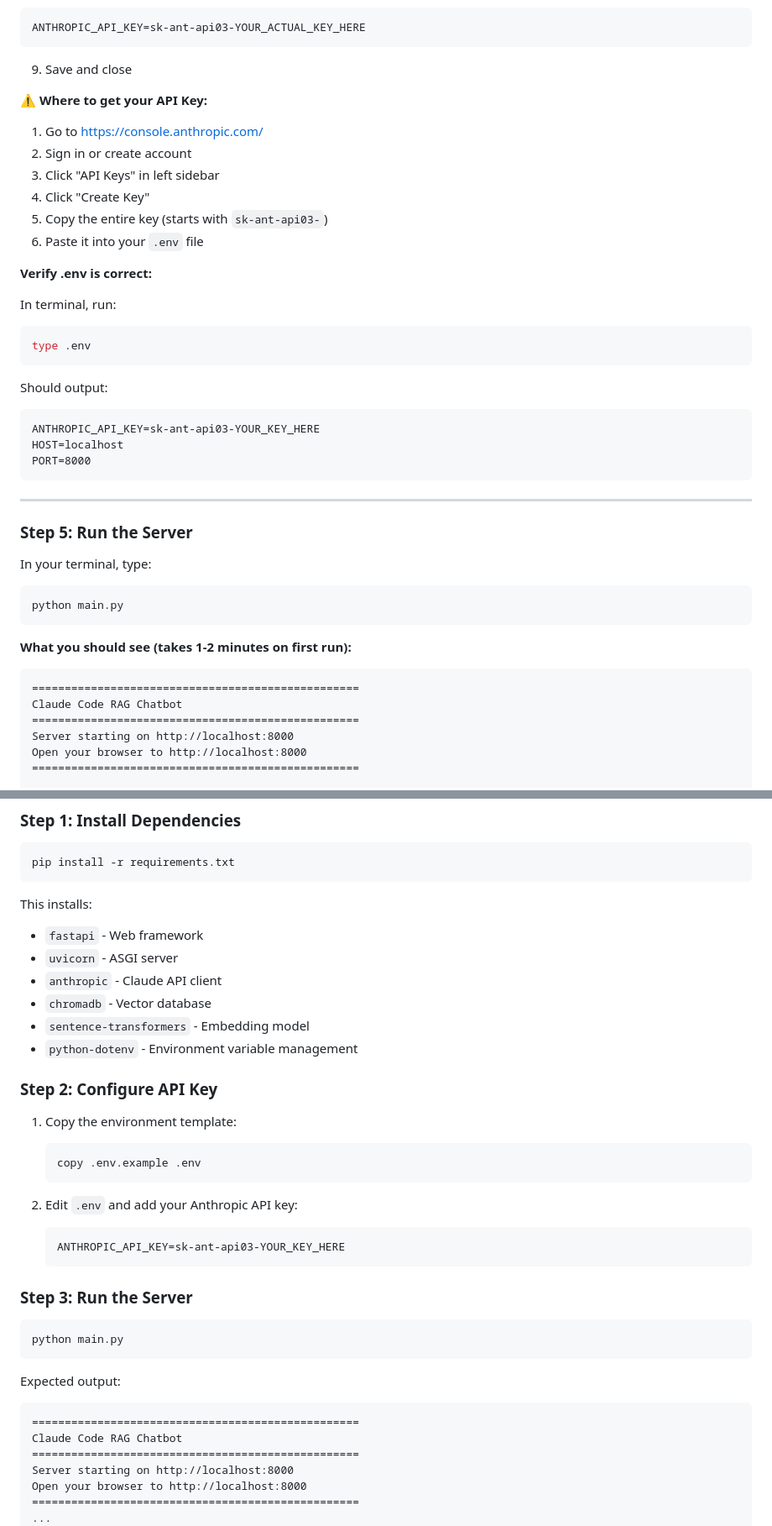
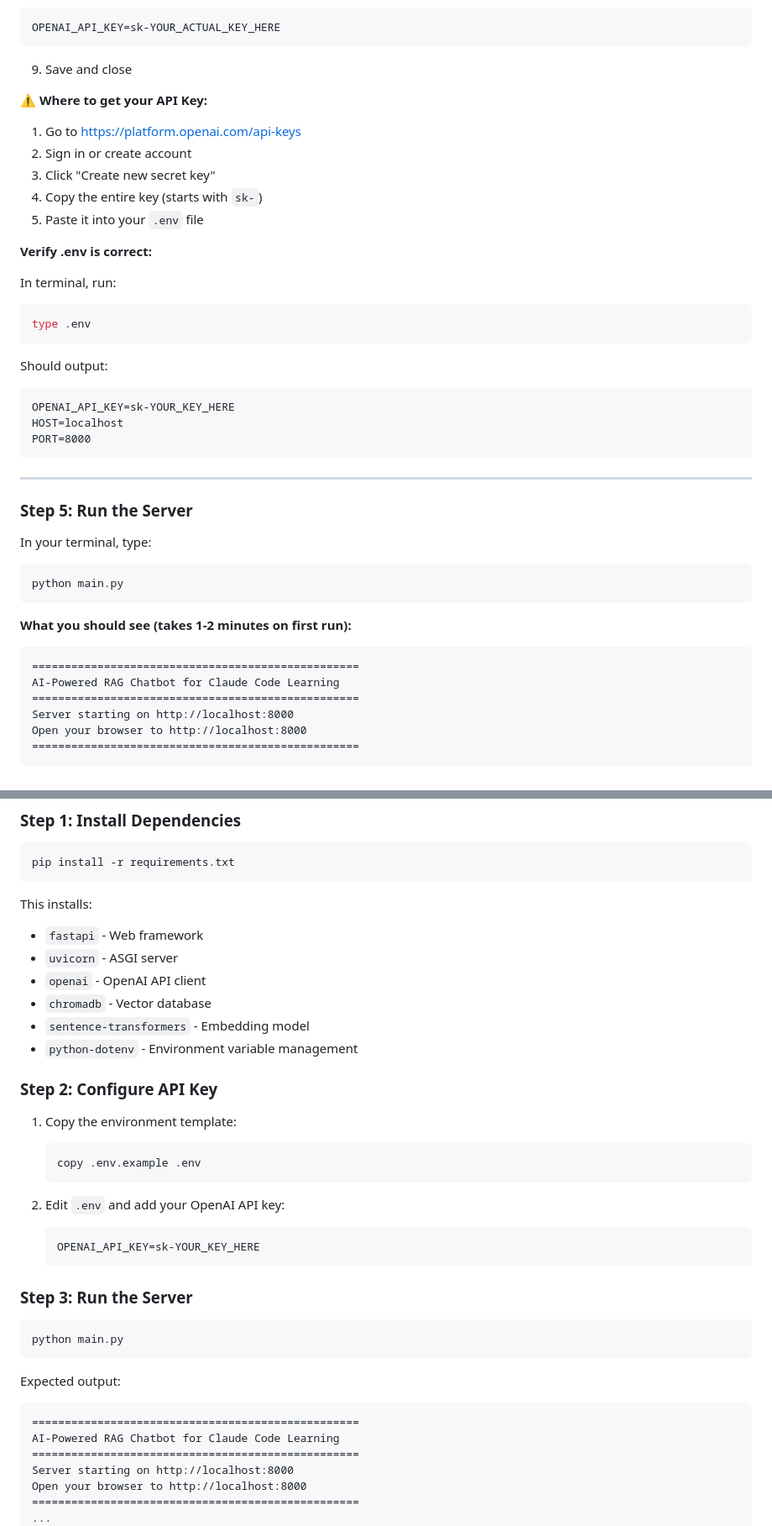
Before and after one commit to nisar1976/end_to_end_RAG_Chatbot, a Markdown page: README.md, 2 parts joined by grey strips. Shown at 84% size. Rendered like a GitHub page.

````diff
--- a/README.md
+++ b/README.md
@@ -194,18 +194,17 @@ ANTHROPIC_API_KEY=sk-ant-api03-YOUR_ACTUAL_KEY_HERE
 7. Right-click `.env` → Open with Notepad
 8. Add your API key on the first line:
 ```
-ANTHROPIC_API_KEY=sk-ant-api03-YOUR_ACTUAL_KEY_HERE
+OPENAI_API_KEY=sk-YOUR_ACTUAL_KEY_HERE
 ```
 9. Save and close
 
 **⚠️ Where to get your API Key:**
 
-1. Go to https://console.anthropic.com/
+1. Go to https://platform.openai.com/api-keys
 2. Sign in or create account
-3. Click "API Keys" in left sidebar
-4. Click "Create Key"
-5. Copy the entire key (starts with `sk-ant-api03-`)
-6. Paste it into your `.env` file
+3. Click "Create new secret key"
+4. Copy the entire key (starts with `sk-`)
+5. Paste it into your `.env` file
 
 **Verify .env is correct:**
 
@@ -216,7 +215,7 @@ type .env
 
 Should output:
 ```
-ANTHROPIC_API_KEY=sk-ant-api03-YOUR_KEY_HERE
+OPENAI_API_KEY=sk-YOUR_KEY_HERE
 HOST=localhost
 PORT=8000
 ```
@@ -235,7 +234,7 @@ python main.py
 
 ```
 ==================================================
-Claude Code RAG Chatbot
+AI-Powered RAG Chatbot for Claude Code Learning
 ==================================================
 Server starting on http://localhost:8000
 Open your browser to http://localhost:8000
@@ -313,7 +312,7 @@ pip install -r requirements.txt
 This installs:
 - `fastapi` - Web framework
 - `uvicorn` - ASGI server
-- `anthropic` - Claude API client
+- `openai` - OpenAI API client
 - `chromadb` - Vector database
 - `sentence-transformers` - Embedding model
 - `python-dotenv` - Environment variable management
@@ -325,9 +324,9 @@ This installs:
    copy .env.example .env
    ```
 
-2. Edit `.env` and add your Anthropic API key:
+2. Edit `.env` and add your OpenAI API key:
    ```
-   ANTHROPIC_API_KEY=sk-ant-api03-YOUR_KEY_HERE
+   OPENAI_API_KEY=sk-YOUR_KEY_HERE
    ```
 
 ### Step 3: Run the Server
@@ -339,7 +338,7 @@ python main.py
 Expected output:
 ```
 ==================================================
-Claude Code RAG Chatbot
+AI-Powered RAG Chatbot for Claude Code Learning
 ==================================================
 Server starting on http://localhost:8000
 Open your browser to http://localhost:8000
````
Also changed, not shown: other parts of README.md (+19 -19 lines), CLAUDE.md (+17 -17 lines), PROJECT.md (+12 -12 lines), rag-chatbot-interface.png, 4 other files.
